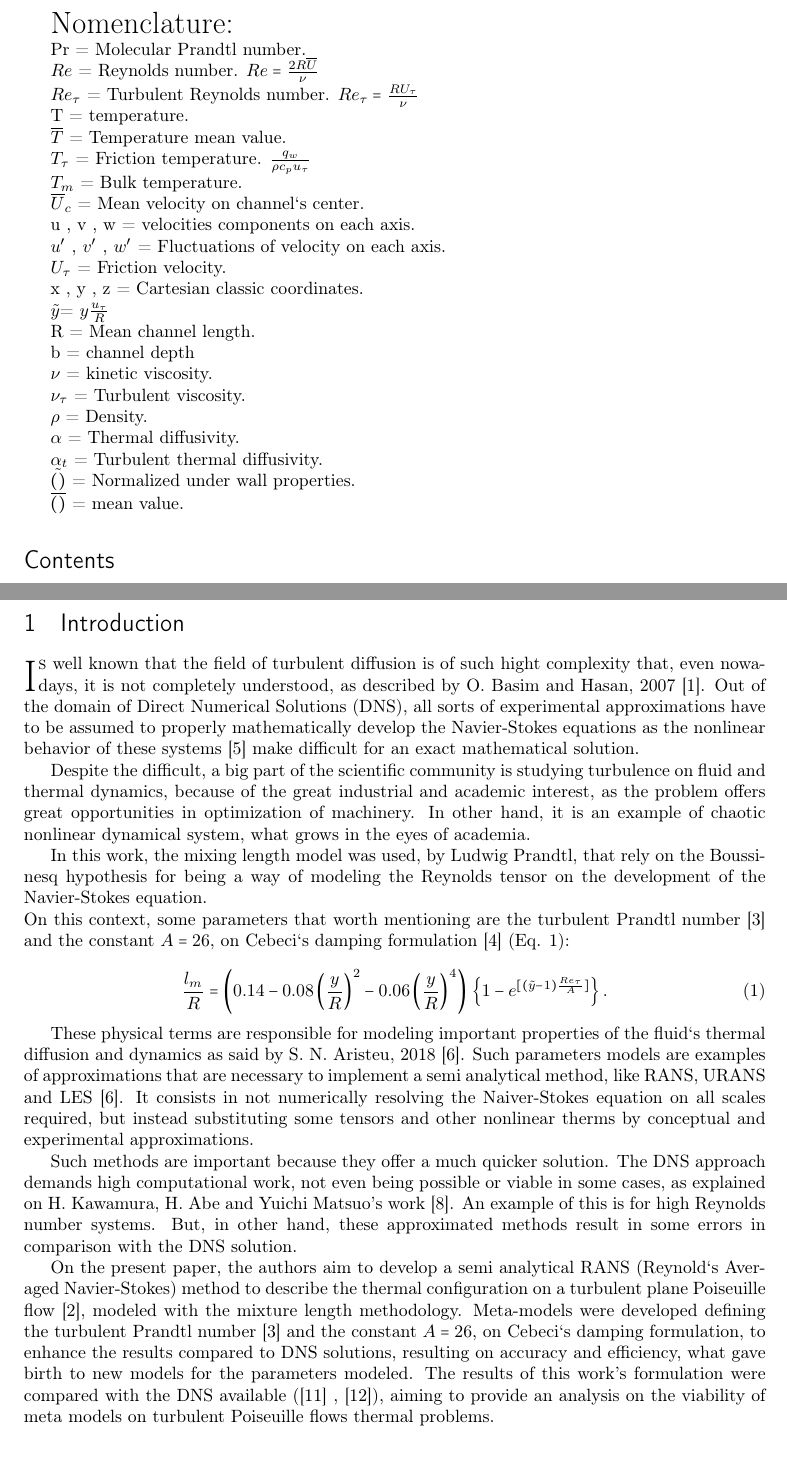
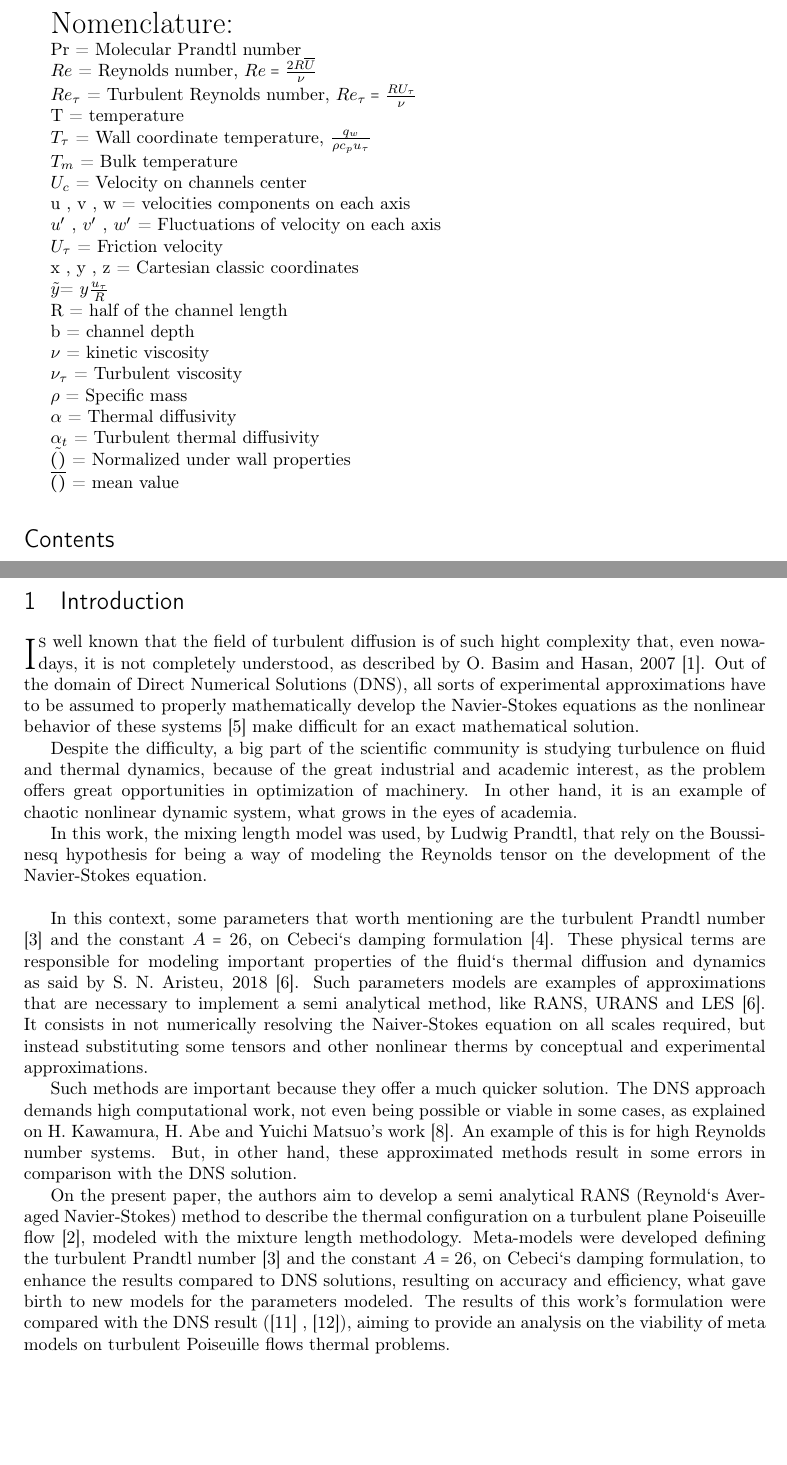
Before and after one commit to felipejoribeiro/PapersEmAndamento, a LaTeX paper (congresso europeu/artigo.tex): two parts of pages 2 and 3 of 13, joined at a grey line, cut so that both start at the same text, the shorter picture padded with empty space. Compiled offline with pdfLaTeX.

Commit message:
inicio de correções
-correções artigo europeu

```diff
--- a/congresso europeu/artigo.tex
+++ b/congresso europeu/artigo.tex
@@ -66,7 +66,7 @@
 %%% The "real" document content comes below...
 \font\loll= cmr25 at 45pt
 \title{ \loll Thermal analysis on a turbulent Poiseuille flow}
-\author{Aristeu da Silveira Neto,  Felipe J. O. Ribeiro.}
+\author{Felipe J. O. Ribeiro, Aristeu da Silveira Neto.}
 %\date{} % Activate to display a given date or no date (if empty),
          % otherwise the current date is printed
 
@@ -93,55 +93,52 @@
 \end{LARGE}
 
 
-	Pr = Molecular Prandtl number.
+	Pr = Molecular Prandtl number
 
 
 
 
-	$Re$ = Reynolds number. $Re = \frac{2R \overline{U}}{\nu}$
+	$Re$ = Reynolds number, $Re = \frac{2R \overline{U}}{\nu}$
 
 
-	$Re_\tau$ = Turbulent Reynolds number. $Re_\tau = \frac{R U_\tau}{\nu}$
+	$Re_\tau$ = Turbulent Reynolds number, $Re_\tau = \frac{R U_\tau}{\nu}$
 
 
 
-	T = temperature.
-
-
-	${\overline{T}}$ = Temperature mean value.
+	T = temperature
 
 
 
-	$T_\tau$ = Friction temperature. $\frac{q_w}{\rho c_p u_\tau}$
+	$T_\tau$ = Wall coordinate temperature, $\frac{q_w}{\rho c_p u_\tau}$
 
 
 
 
-	$T_m$ = Bulk temperature.
+	$T_m$ = Bulk temperature
 
 
 
 
-	$\overline{U}_c$ = Mean velocity on channel`s center.
+	${U}_c$ = Velocity on channels center
 
 
 
-	u , v , w = velocities components on each axis.
+	u , v , w = velocities components on each axis
 
 
-	$u^\prime $ , $ v^\prime $ , $ w^\prime $ = Fluctuations of velocity on each axis.
+	$u^\prime $ , $ v^\prime $ , $ w^\prime $ = Fluctuations of velocity on each axis
 
 
-	$U_\tau$ = Friction velocity.
+	$U_\tau$ = Friction velocity
 
 
-	x , y , z = Cartesian classic coordinates.
+	x , y , z = Cartesian classic coordinates
 
 
 	$\tilde{y} $= $ y \frac{u_\tau}{R} $
 
 
-	R = Mean channel length.
+	R = half of the channel length
 
 
 
@@ -149,24 +146,24 @@
 
 
 
-	$\nu$ = kinetic viscosity.
+	$\nu$ = kinetic viscosity
 
 
-	$\nu_\tau$ = Turbulent viscosity.
+	$\nu_\tau$ = Turbulent viscosity
 
 
-	$\rho$ = Density.
+	$\rho$ = Specific mass
 
 
-	$\alpha$ = Thermal diffusivity.
+	$\alpha$ = Thermal diffusivity
 
 
-	$\alpha_t$ = Turbulent thermal diffusivity.
+	$\alpha_t$ = Turbulent thermal diffusivity
 
 
-	$\tilde{()}$ = Normalized under wall properties.
+	$\tilde{()}$ = Normalized under wall properties
 
-	$\overline{()}$ = mean value.
+	$\overline{()}$ = mean value
 
 
 
@@ -176,21 +173,15 @@
 
 \lettrine[nindent=0em,lines=2]{I}s well known that the field of turbulent diffusion is of such hight complexity that, even nowadays, it is not completely understood, as described by O. Basim and Hasan, 2007 \cite{hasan}. Out of the domain of Direct Numerical Solutions (DNS), all sorts of experimental approximations have to be assumed to properly mathematically develop the Navier-Stokes equations as the nonlinear behavior of these systems \cite{John} make difficult for an exact mathematical solution.
 
-Despite the difficult, a big part of the scientific community is studying turbulence on fluid and thermal dynamics, because of the great industrial and academic interest, as the problem offers great opportunities in optimization of machinery. In other hand, it is an example of chaotic nonlinear dynamical system, what grows in the eyes of academia.
+Despite the difficulty, a big part of the scientific community is studying turbulence on fluid and thermal dynamics, because of the great industrial and academic interest, as the problem offers great opportunities in optimization of machinery. In other hand, it is an example of chaotic nonlinear dynamic system, what grows in the eyes of academia.
 
 In this work, the mixing length model was used, by Ludwig Prandtl, that rely on the Boussinesq hypothesis for being a way of modeling the Reynolds tensor on the development of the Navier-Stokes equation.\\
-On this context, some parameters that worth mentioning are the turbulent Prandtl number \cite{Prandtl} and the constant $A = 26$, on Cebeci`s damping formulation \cite{Cebeci} (Eq. \ref{cebeci}):
 
-\begin{equation}\label{cebeci}
-\frac{l_m}{R} = \left( 0.14 - 0.08 \left(\frac{y}{R}\right)^2 - 0.06\left(\frac{y}{R}\right)^4\right) \\
-\left\{  1 - e^{[(\tilde{y} - 1) \frac{Re_\tau}{A}]}\right\}.
-\end{equation}
-
-These physical terms are responsible for modeling important properties of the fluid`s thermal diffusion and dynamics as said by S. N. Aristeu, 2018 \cite{aristeu}. Such parameters models are examples of approximations that are necessary to implement a semi analytical method, like RANS, URANS and LES \cite{aristeu}. It consists in not numerically resolving the Naiver-Stokes equation on all scales required, but instead substituting some tensors and other nonlinear therms by conceptual and experimental approximations.
+In this context, some parameters that worth mentioning are the turbulent Prandtl number \cite{Prandtl} and the constant $A = 26$, on Cebeci`s damping formulation \cite{Cebeci}. These physical terms are responsible for modeling important properties of the fluid`s thermal diffusion and dynamics as said by S. N. Aristeu, 2018 \cite{aristeu}. Such parameters models are examples of approximations that are necessary to implement a semi analytical method, like RANS, URANS and LES \cite{aristeu}. It consists in not numerically resolving the Naiver-Stokes equation on all scales required, but instead substituting some tensors and other nonlinear therms by conceptual and experimental approximations.
 
 Such methods are important because they offer a much quicker solution. The DNS approach demands high computational work, not even being possible or viable in some cases, as explained on H. Kawamura, H. Abe and Yuichi Matsuo's work \cite{Abe}. An example of this is for high Reynolds number systems. But, in other hand, these approximated methods result in some errors in comparison with the DNS solution.
 
-On the present paper, the authors aim to develop a semi analytical RANS (Reynold`s Averaged Navier-Stokes) method to describe the thermal configuration on a turbulent plane Poiseuille flow \cite{Poiseuille}, modeled with the mixture length methodology. Meta-models were developed defining the turbulent Prandtl number \cite{Prandtl} and the constant $A = 26$, on Cebeci`s damping formulation, to enhance the results compared to DNS solutions, resulting on accuracy and efficiency, what gave birth to new models for the parameters modeled. The results of this work's formulation were compared with the DNS available (\cite{DNS1020} , \cite{DNS150}), aiming to provide an analysis on the viability of meta models on turbulent Poiseuille flows thermal problems. \\
+On the present paper, the authors aim to develop a semi analytical RANS (Reynold`s Averaged Navier-Stokes) method to describe the thermal configuration on a turbulent plane Poiseuille flow \cite{Poiseuille}, modeled with the mixture length methodology. Meta-models were developed defining the turbulent Prandtl number \cite{Prandtl} and the constant $A = 26$, on Cebeci`s damping formulation, to enhance the results compared to DNS solutions, resulting on accuracy and efficiency, what gave birth to new models for the parameters modeled. The results of this work's formulation were compared with the DNS result (\cite{DNS1020} , \cite{DNS150}), aiming to provide an analysis on the viability of meta models on turbulent Poiseuille flows thermal problems. \\
 
 
 \section{Physical model}
```
Also changed, not shown: SEMAT/trabalho2018/Difusão Bidimensional-20180920T144414Z-001/Difusão Bidimensional/modelo.tex (+19 -9 lines), congresso europeu/artigo.tex (2 more changed lines).
